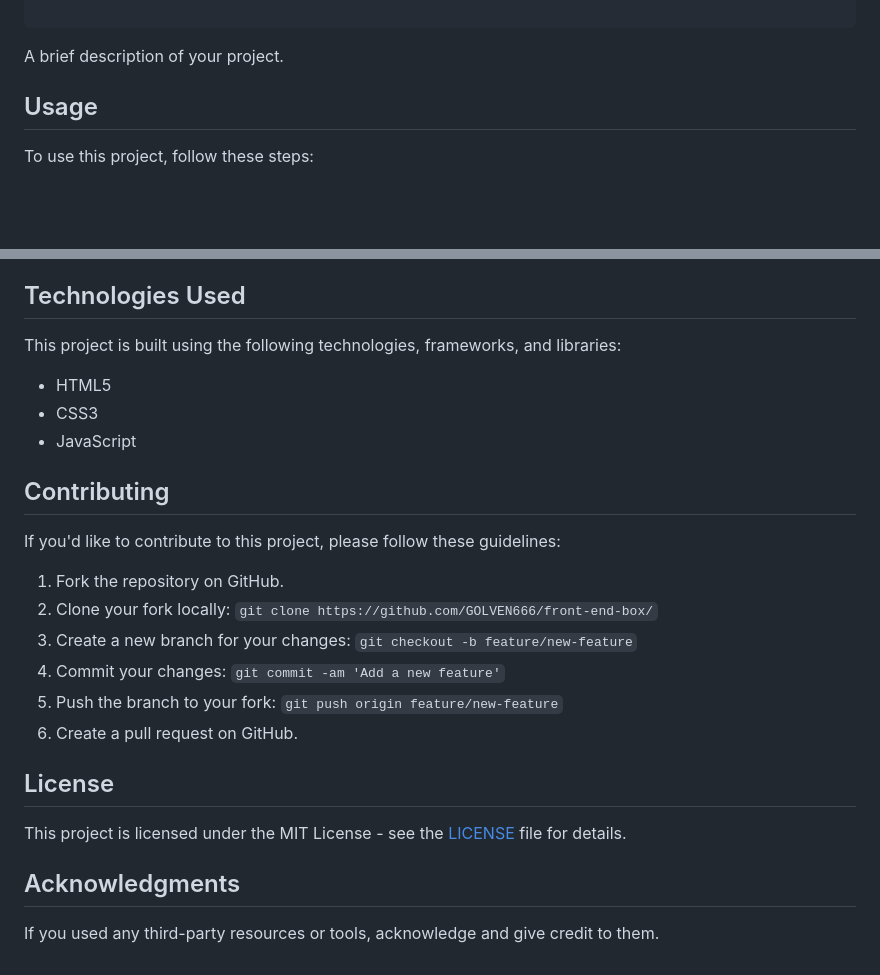
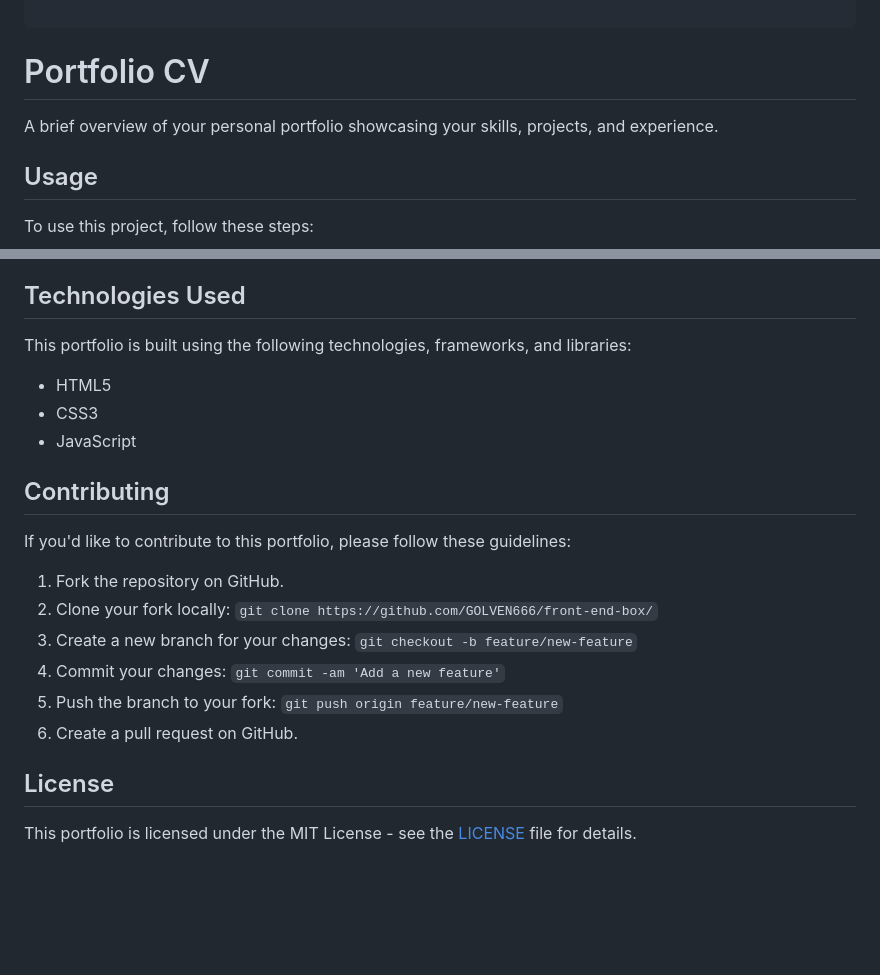
Before and after one commit to GOLVEN666/front-end-box, a Markdown page: README.md, 2 parts joined by grey strips. Rendered like a GitHub page; blank space fills up the shorter version.

Commit message:
Update README.md
 info

````diff
--- a/README.md
+++ b/README.md
@@ -40,7 +40,9 @@
 ```
 
 
-A brief description of your project.
+# Portfolio CV
+
+A brief overview of your personal portfolio showcasing your skills, projects, and experience.
 
 ## Usage
 
@@ -55,6 +59,6 @@ Feel free to customize the project further based on your needs. Add your UI/UX p
 ## Technologies Used
 
-This project is built using the following technologies, frameworks, and libraries:
+This portfolio is built using the following technologies, frameworks, and libraries:
 
 - HTML5
 - CSS3
@@ -62,7 +66,7 @@ This project is built using the following technologies, frameworks, and librarie
 
 ## Contributing
 
-If you'd like to contribute to this project, please follow these guidelines:
+If you'd like to contribute to this portfolio, please follow these guidelines:
 
 1. Fork the repository on GitHub.
 2. Clone your fork locally: `git clone https://github.com/GOLVEN666/front-end-box/`
@@ -73,8 +77,4 @@ If you'd like to contribute to this project, please follow these guidelines:
 
 ## License
 
-This project is licensed under the MIT License - see the [LICENSE](LICENSE) file for details.
-
-## Acknowledgments
-
-If you used any third-party resources or tools, acknowledge and give credit to them.
+This portfolio is licensed under the MIT License - see the [LICENSE](LICENSE) file for details.
````
Also changed, not shown: other parts of README.md (+2 -0 lines).
